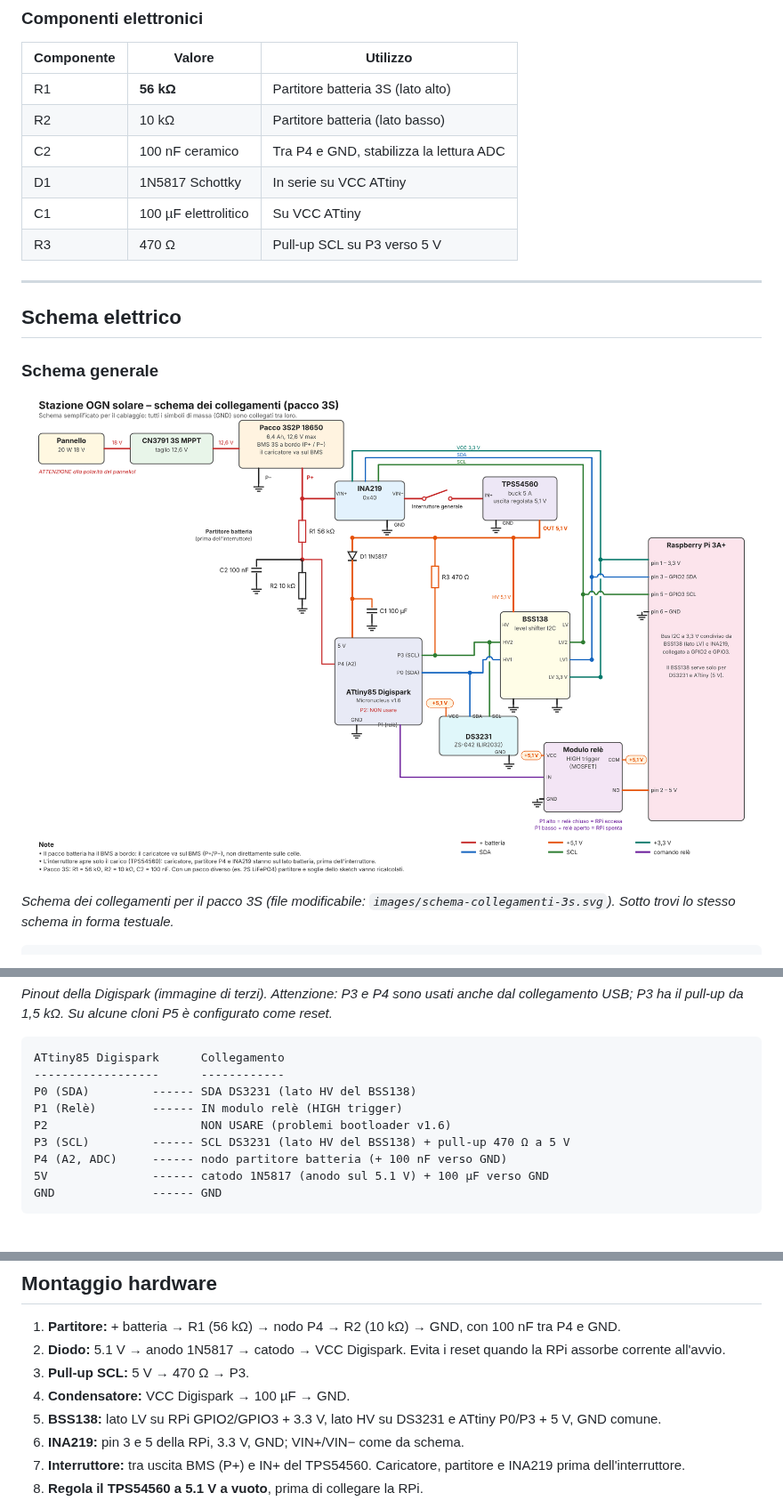
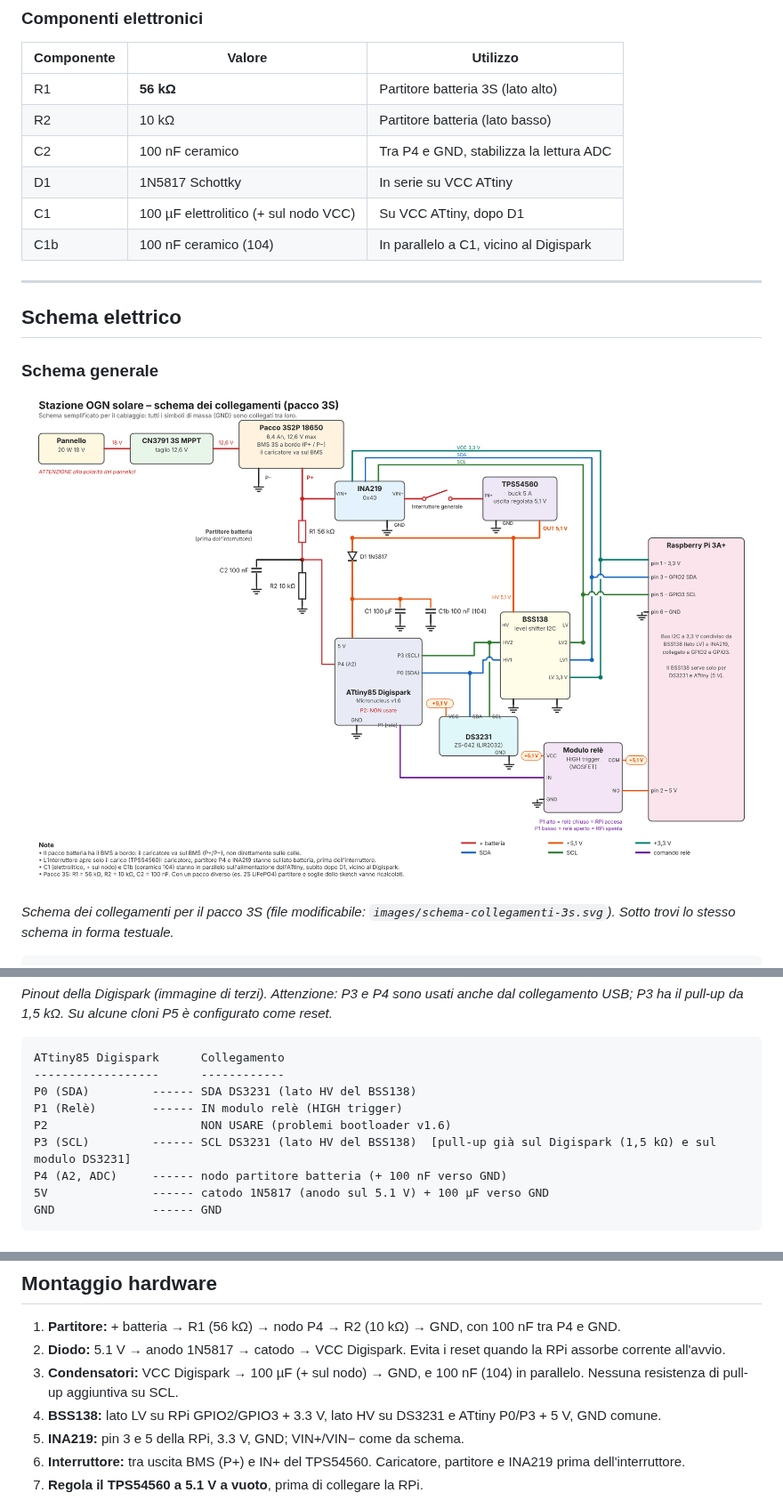
Before and after one commit to mapettar/OGN-Solar-Receiver, a Markdown page: OGN-Solar-Receiver-Documentazione_1.6.md, 3 parts joined by grey strips. Shown at 89% size. GitHub-like rendering; pictures changed too: images/schema-collegamenti-3s.png.

Commit message:
Schema e documentazione: rimossa R3 (pull-up 470 ohm), aggiunto C1b 100 nF in parallelo a C1
Co-Authored-By: Claude Sonnet 5.5 <noreply@anthropic.com>
Claude-Session: https://claude.ai/code/session_01PcGQ9EdoJzeQdK5e1YwwCo

```diff
--- a/OGN-Solar-Receiver-Documentazione_1.6.md
+++ b/OGN-Solar-Receiver-Documentazione_1.6.md
@@ -84,8 +84,8 @@ Alle 10:00 CEST un ATtiny85 legge l'orario da un RTC DS3231 e chiude un relè ch
 | R2 | 10 kΩ | Partitore batteria (lato basso) |
 | C2 | 100 nF ceramico | Tra P4 e GND, stabilizza la lettura ADC |
 | D1 | 1N5817 Schottky | In serie su VCC ATtiny |
-| C1 | 100 µF elettrolitico | Su VCC ATtiny |
-| R3 | 470 Ω | Pull-up SCL su P3 verso 5 V |
+| C1 | 100 µF elettrolitico (+ sul nodo VCC) | Su VCC ATtiny, dopo D1 |
+| C1b | 100 nF ceramico (104) | In parallelo a C1, vicino al Digispark |
 
 ---
 
@@ -138,7 +138,7 @@ ATtiny85 Digispark      Collegamento
 P0 (SDA)         ------ SDA DS3231 (lato HV del BSS138)
 P1 (Relè)        ------ IN modulo relè (HIGH trigger)
 P2                      NON USARE (problemi bootloader v1.6)
-P3 (SCL)         ------ SCL DS3231 (lato HV del BSS138) + pull-up 470 Ω a 5 V
+P3 (SCL)         ------ SCL DS3231 (lato HV del BSS138)  [pull-up già sul Digispark (1,5 kΩ) e sul modulo DS3231]
 P4 (A2, ADC)     ------ nodo partitore batteria (+ 100 nF verso GND)
 5V               ------ catodo 1N5817 (anodo sul 5.1 V) + 100 µF verso GND
 GND              ------ GND
@@ -216,8 +216,7 @@ P1 HIGH = relè chiuso  = RPi ACCESA
 
 1. **Partitore:** + batteria → R1 (56 kΩ) → nodo P4 → R2 (10 kΩ) → GND, con 100 nF tra P4 e GND.
 2. **Diodo:** 5.1 V → anodo 1N5817 → catodo → VCC Digispark. Evita i reset quando la RPi assorbe corrente all'avvio.
-3. **Pull-up SCL:** 5 V → 470 Ω → P3.
-4. **Condensatore:** VCC Digispark → 100 µF → GND.
+3. **Condensatori:** VCC Digispark → 100 µF (+ sul nodo) → GND, e 100 nF (104) in parallelo. Nessuna resistenza di pull-up aggiuntiva su SCL.
 5. **BSS138:** lato LV su RPi GPIO2/GPIO3 + 3.3 V, lato HV su DS3231 e ATtiny P0/P3 + 5 V, GND comune.
 6. **INA219:** pin 3 e 5 della RPi, 3.3 V, GND; VIN+/VIN− come da schema.
 7. **Interruttore:** tra uscita BMS (P+) e IN+ del TPS54560. Caricatore, partitore e INA219 prima dell'interruttore.
```
Also changed, not shown: 1 other file.
